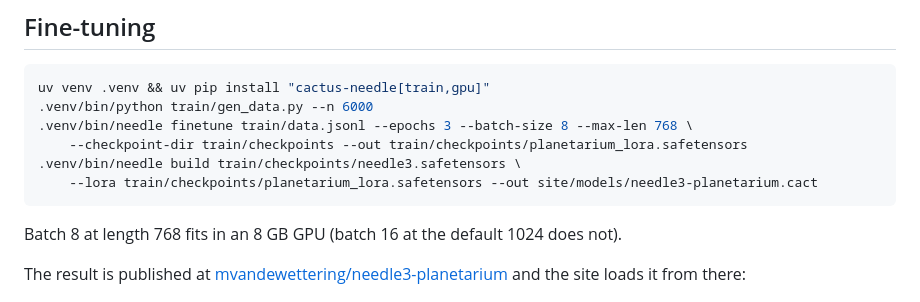
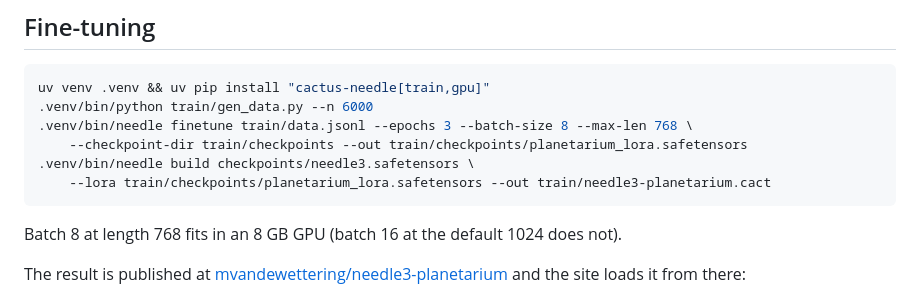
Before and after one commit to brainwagon/needle-planetarium, a Markdown page: README.md, the part around the change. GitHub-like rendering.

Commit message:
README: correct build command paths
Co-Authored-By: Claude Opus 5.5 <noreply@anthropic.com>

````diff
--- a/README.md
+++ b/README.md
@@ -70,8 +70,8 @@ uv venv .venv && uv pip install "cactus-needle[train,gpu]"
 .venv/bin/python train/gen_data.py --n 6000
 .venv/bin/needle finetune train/data.jsonl --epochs 3 --batch-size 8 --max-len 768 \
     --checkpoint-dir train/checkpoints --out train/checkpoints/planetarium_lora.safetensors
-.venv/bin/needle build train/checkpoints/needle3.safetensors \
-    --lora train/checkpoints/planetarium_lora.safetensors --out site/models/needle3-planetarium.cact
+.venv/bin/needle build checkpoints/needle3.safetensors \
+    --lora train/checkpoints/planetarium_lora.safetensors --out train/needle3-planetarium.cact
 ```
 
 Batch 8 at length 768 fits in an 8 GB GPU (batch 16 at the default 1024 does not).
````
